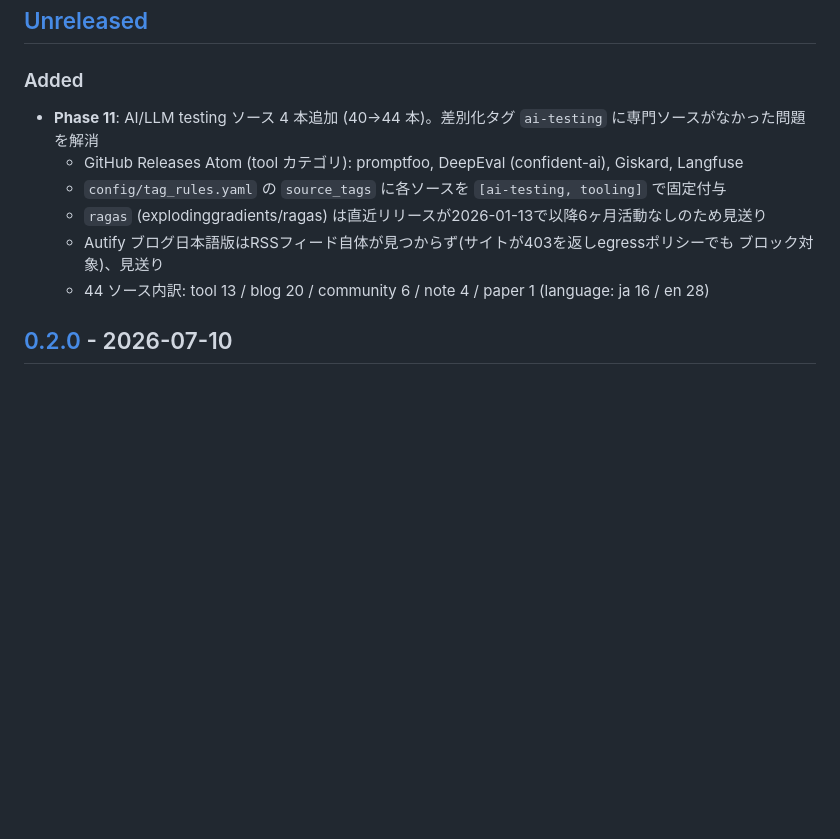
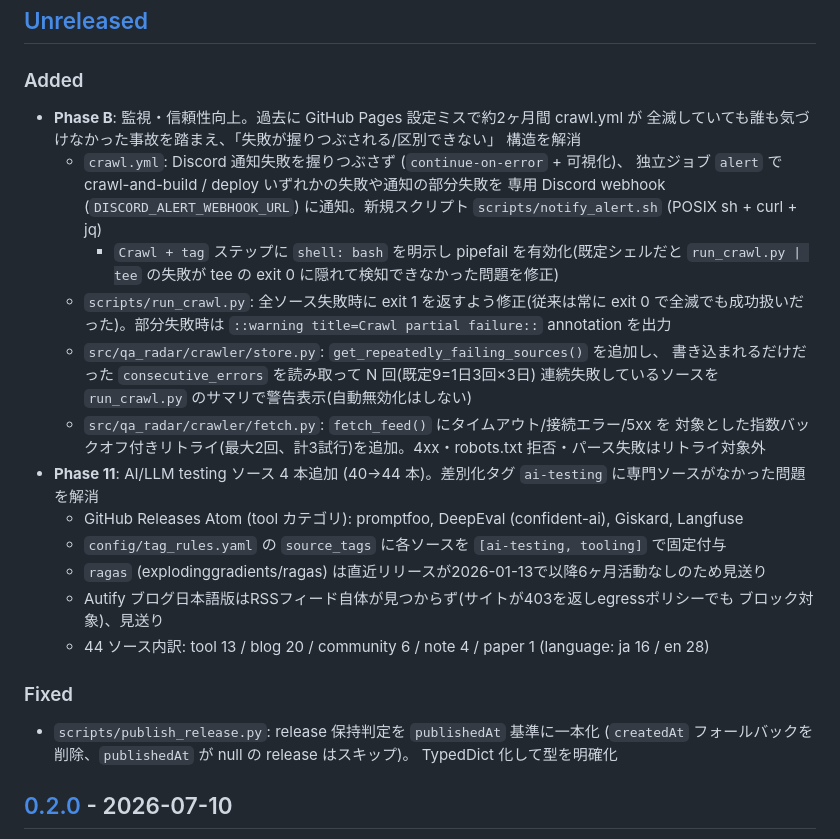
Before and after one commit to Y-Kanekoo/qa-radar, a Markdown page: CHANGELOG.md, the part around the change. GitHub-like rendering; blank space fills up the shorter version.

```diff
--- a/CHANGELOG.md
+++ b/CHANGELOG.md
@@ -8,6 +8,24 @@ and this project adheres to [Semantic Versioning](https://semver.org/).
 
 ### Added
 
+- **Phase B**: 監視・信頼性向上。過去に GitHub Pages 設定ミスで約2ヶ月間 crawl.yml が
+  全滅していても誰も気づけなかった事故を踏まえ、「失敗が握りつぶされる/区別できない」
+  構造を解消
+  - `crawl.yml`: Discord 通知失敗を握りつぶさず (`continue-on-error` + 可視化)、
+    独立ジョブ `alert` で crawl-and-build / deploy いずれかの失敗や通知の部分失敗を
+    専用 Discord webhook (`DISCORD_ALERT_WEBHOOK_URL`) に通知。新規スクリプト
+    `scripts/notify_alert.sh` (POSIX sh + curl + jq)
+    - `Crawl + tag` ステップに `shell: bash` を明示し pipefail を有効化(既定シェルだと
+      `run_crawl.py | tee` の失敗が tee の exit 0 に隠れて検知できなかった問題を修正)
+  - `scripts/run_crawl.py`: 全ソース失敗時に exit 1 を返すよう修正(従来は常に exit 0
+    で全滅でも成功扱いだった)。部分失敗時は `::warning title=Crawl partial failure::`
+    annotation を出力
+  - `src/qa_radar/crawler/store.py`: `get_repeatedly_failing_sources()` を追加し、
+    書き込まれるだけだった `consecutive_errors` を読み取って N 回(既定9=1日3回×3日)
+    連続失敗しているソースを `run_crawl.py` のサマリで警告表示(自動無効化はしない)
+  - `src/qa_radar/crawler/fetch.py`: `fetch_feed()` にタイムアウト/接続エラー/5xx を
+    対象とした指数バックオフ付きリトライ(最大2回、計3試行)を追加。4xx・robots.txt
+    拒否・パース失敗はリトライ対象外
 - **Phase 11**: AI/LLM testing ソース 4 本追加 (40→44 本)。差別化タグ `ai-testing`
   に専門ソースがなかった問題を解消
   - GitHub Releases Atom (tool カテゴリ): promptfoo, DeepEval (confident-ai), Giskard, Langfuse
@@ -16,6 +34,12 @@ and this project adheres to [Semantic Versioning](https://semver.org/).
   - Autify ブログ日本語版はRSSフィード自体が見つからず(サイトが403を返しegressポリシーでも
     ブロック対象)、見送り
   - 44 ソース内訳: tool 13 / blog 20 / community 6 / note 4 / paper 1 (language: ja 16 / en 28)
+
+### Fixed
+
+- `scripts/publish_release.py`: release 保持判定を `publishedAt` 基準に一本化
+  (`createdAt` フォールバックを削除、`publishedAt` が null の release はスキップ)。
+  TypedDict 化して型を明確化
 
 ## [0.2.0] - 2026-07-10
 
```
Also changed, not shown: docs/operations.md (+2 -0 lines), docs/status-and-roadmap.md (+24 -5 lines).
